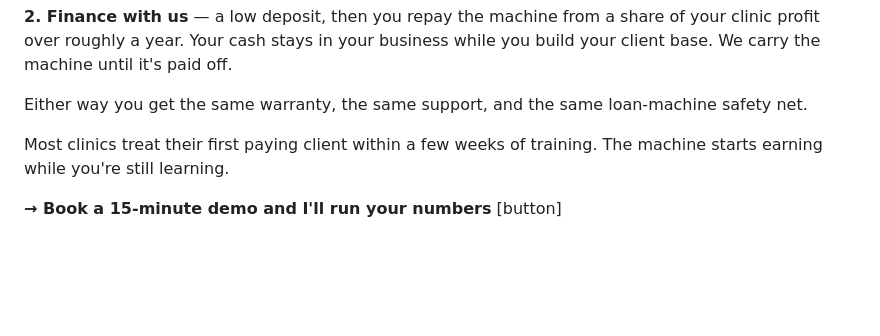
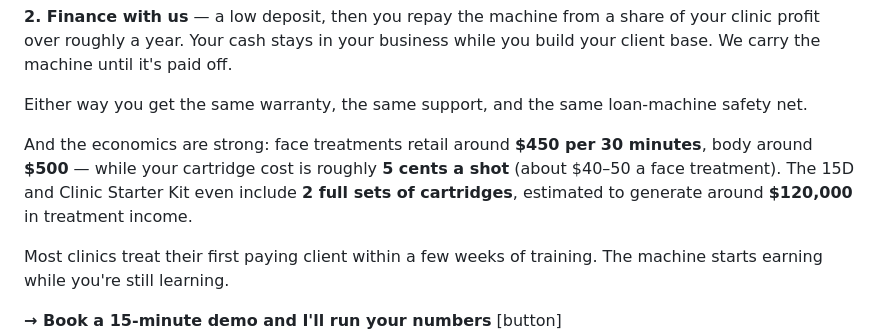
Before and after one commit to brisbanehifu/nova-dashboard, a Markdown page: funnel/go-to-market-content.md, the part around the change. Drawn GitHub-style; blank space fills up the shorter version.

```diff
--- a/funnel/go-to-market-content.md
+++ b/funnel/go-to-market-content.md
@@ -72,6 +72,8 @@ You've got two ways in:
 **2. Finance with us** — a low deposit, then you repay the machine from a share of your clinic profit over roughly a year. Your cash stays in your business while you build your client base. We carry the machine until it's paid off.
 
 Either way you get the same warranty, the same support, and the same loan-machine safety net.
+
+And the economics are strong: face treatments retail around **$450 per 30 minutes**, body around **$500** — while your cartridge cost is roughly **5 cents a shot** (about $40–50 a face treatment). The 15D and Clinic Starter Kit even include **2 full sets of cartridges**, estimated to generate around **$120,000** in treatment income.
 
 Most clinics treat their first paying client within a few weeks of training. The machine starts earning while you're still learning.
 
```
Also changed, not shown: funnel/lovable-hifu-machines-landing.md (+9 -0 lines).
